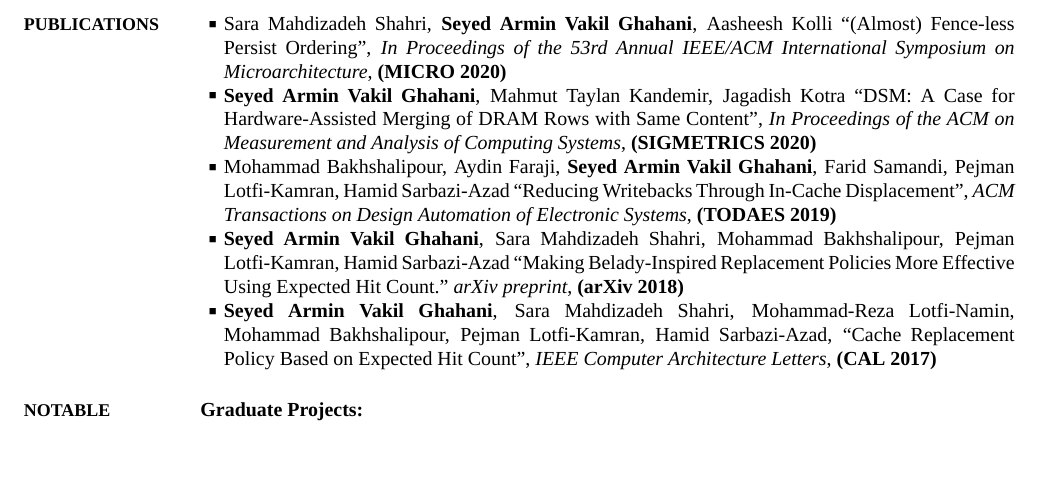
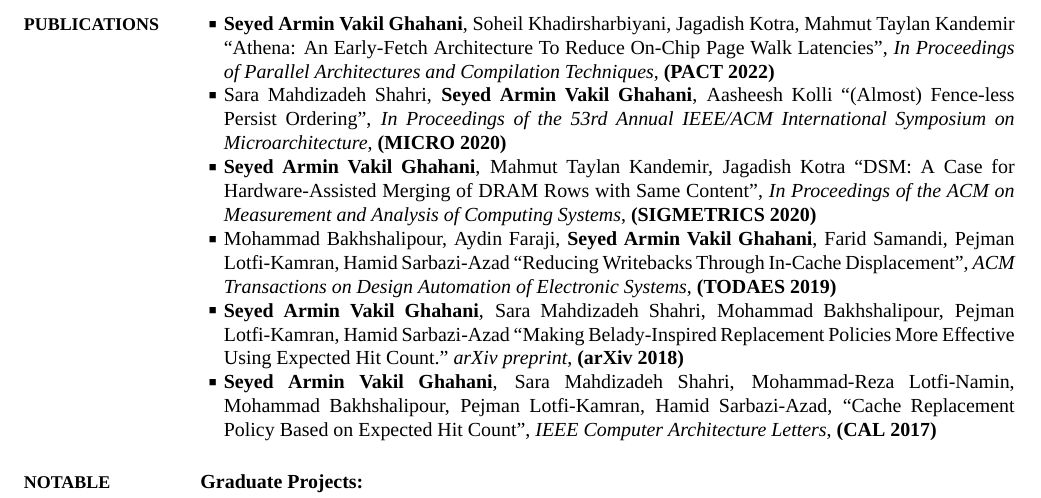
Before and after one commit to Rmin1995/arminvakil.github.io, a LaTeX CV (ArminCV/CV.tex): part of page 2 of 3, cut at the place of the change, the shorter picture padded with empty space. The pictures show the PDF file ArminCV/CV.pdf that the author committed with the source.

Commit message:
update CV

```diff
--- a/ArminCV/CV.tex
+++ b/ArminCV/CV.tex
@@ -220,6 +223,13 @@
 {Publications}
 {Publications}
 {PDF:Publications}
+
+\BulletItem
+\textbf{Seyed Armin Vakil Ghahani},
+Soheil Khadirsharbiyani,
+Jagadish Kotra,
+Mahmut Taylan Kandemir
+``Athena: An Early-Fetch Architecture To Reduce On-Chip Page Walk Latencies", \textit{In Proceedings of Parallel Architectures and Compilation Techniques}, \textbf{(PACT 2022)}
 
 \BulletItem
 Sara Mahdizadeh Shahri,
```
Also changed, not shown: ArminCV/CV.pdf, ArminCV/CV.tex (7 more changed lines).
